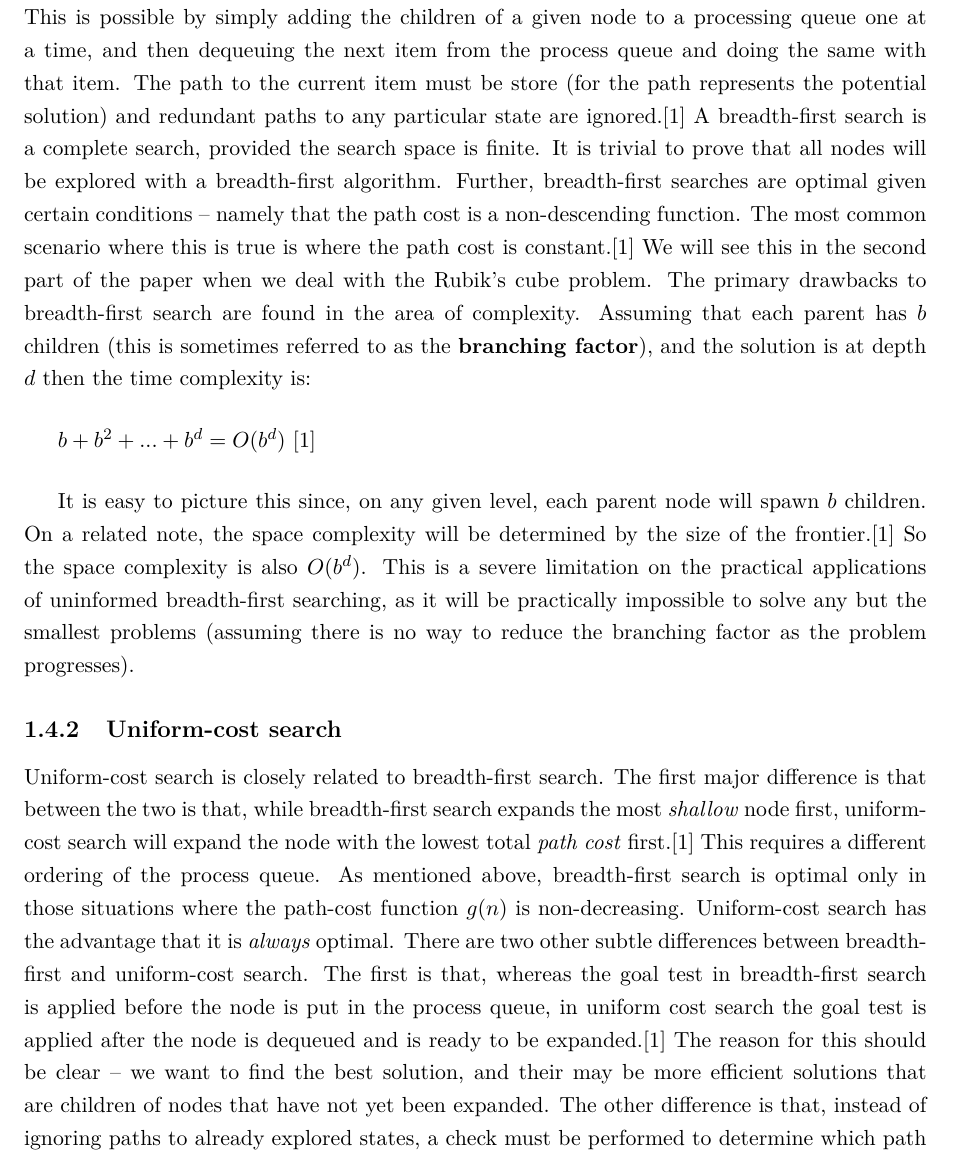
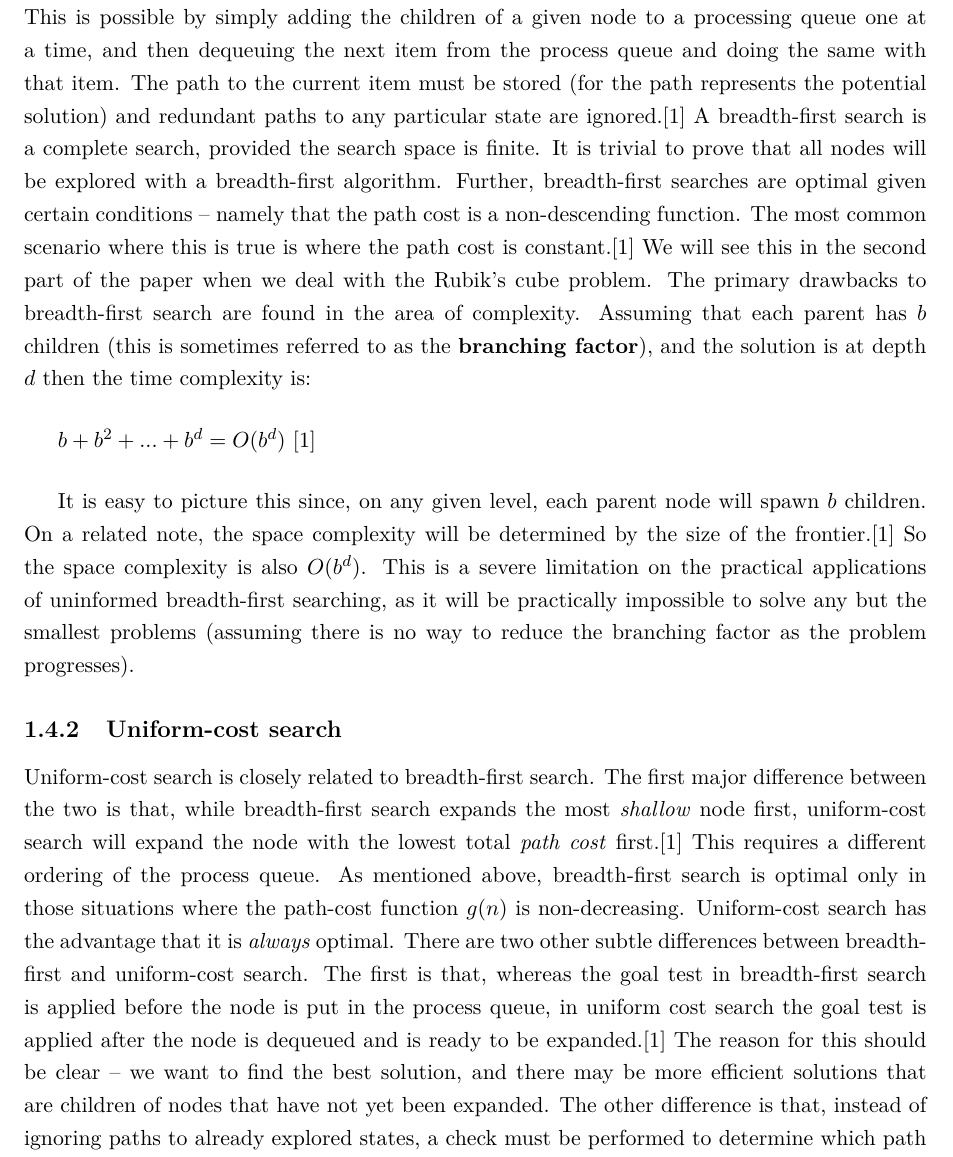
Before and after one commit to miguelut/ai_project, a LaTeX document (Report.tex): part of page 7 of 11, cut so that both start at the same text. Compiled offline with pdfLaTeX.

Commit message:
report edits - just two or three spelling/grammar things

```diff
--- a/Report.tex
+++ b/Report.tex
@@ -171,7 +171,7 @@ behavior of the algorithm.  It turns out, in order to implement a breadth-first
 search we can use a FIFO data structure (queue).\cite{norvig} This is possible
 by simply adding the children of a given node to a processing queue one at a
 time, and then dequeuing the next item from the process queue and doing the
-same with that item. The path to the current item must be store (for the path
+same with that item. The path to the current item must be stored (for the path
 represents the potential solution) and redundant paths to any particular state
 are ignored.\cite{norvig} A breadth-first search is a complete search, provided
 the search space is finite.  It is trivial to prove that all nodes will be
@@ -197,7 +197,7 @@ is no way to reduce the branching factor as the problem progresses).
 
 \subsection{Uniform-cost search}
 Uniform-cost search is closely related to breadth-first search.  The first
-major difference is that between the two is that, while breadth-first search
+major difference between the two is that, while breadth-first search
 expands the most \textit{shallow} node first, uniform-cost search will expand
 the node with the lowest total \textit{path cost} first.\cite{norvig} This
 requires a different ordering of the process queue.  As mentioned above,
@@ -208,7 +208,7 @@ differences between breadth-first and uniform-cost search.  The first is that,
 whereas the goal test in breadth-first search is applied before the node is
 put in the process queue, in uniform cost search the goal test is applied
 after the node is dequeued and is ready to be expanded.\cite{norvig} The reason
-for this should be clear -- we want to find the best solution, and their may
+for this should be clear -- we want to find the best solution, and there may
 be more efficient solutions that are children of nodes that have not yet been
 expanded. The other difference is that, instead of ignoring paths to already
 explored states, a check must be performed to determine which path is shorter,
```
